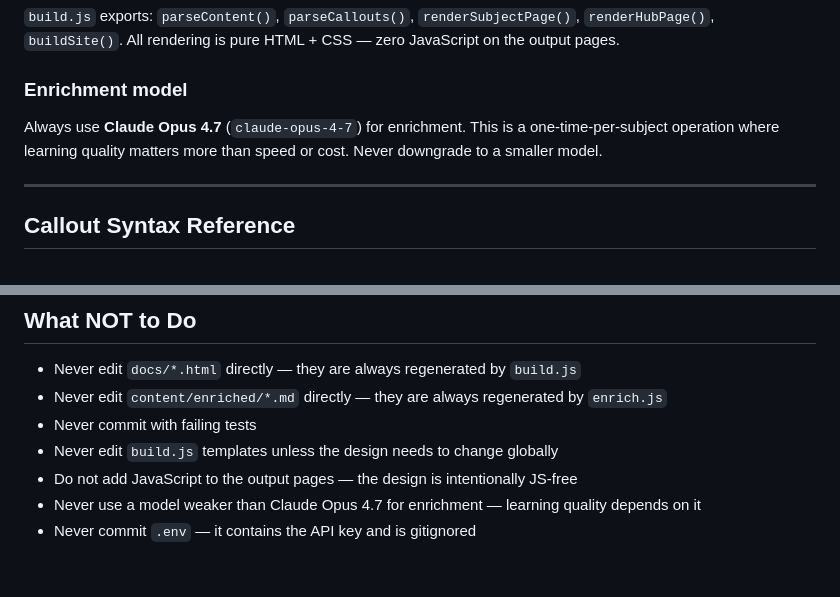
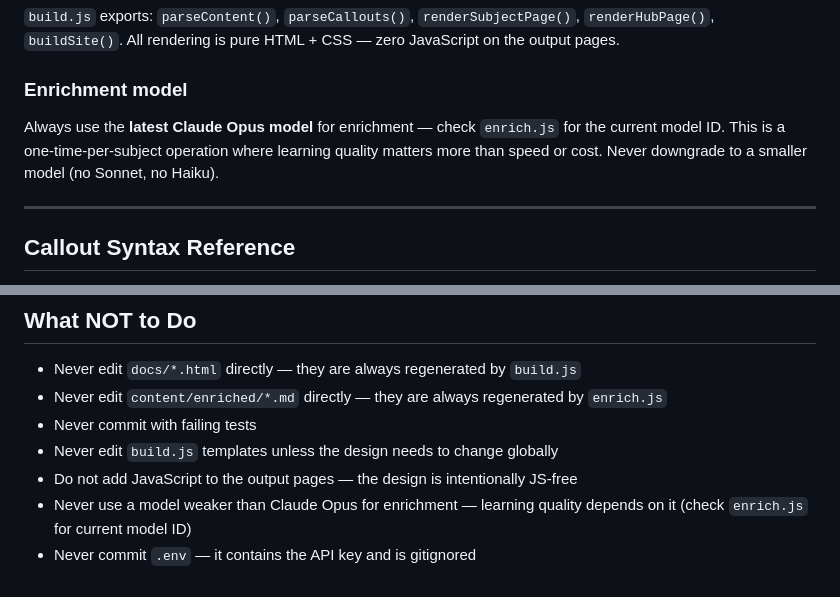
Before and after one commit to acantidio/fgv-summary-platform, a Markdown page: CLAUDE.md, 2 parts joined by grey strips. Rendered like a GitHub page.

Commit message:
docs: update model references to track latest Opus instead of pinning version

```diff
--- a/CLAUDE.md
+++ b/CLAUDE.md
@@ -154,7 +154,7 @@ All rendering is pure HTML + CSS — zero JavaScript on the output pages.
 
 ### Enrichment model
 
-Always use **Claude Opus 4.7** (`claude-opus-4-7`) for enrichment. This is a one-time-per-subject operation where learning quality matters more than speed or cost. Never downgrade to a smaller model.
+Always use the **latest Claude Opus model** for enrichment — check `enrich.js` for the current model ID. This is a one-time-per-subject operation where learning quality matters more than speed or cost. Never downgrade to a smaller model (no Sonnet, no Haiku).
 
 ---
 
@@ -209,5 +209,5 @@ A future automated engine will process these files and enrich the subject pages.
 - Never commit with failing tests
 - Never edit `build.js` templates unless the design needs to change globally
 - Do not add JavaScript to the output pages — the design is intentionally JS-free
-- Never use a model weaker than Claude Opus 4.7 for enrichment — learning quality depends on it
+- Never use a model weaker than Claude Opus for enrichment — learning quality depends on it (check `enrich.js` for current model ID)
 - Never commit `.env` — it contains the API key and is gitignored
```
Also changed, not shown: docs/guides/complementary-materials-engine.md (+1 -1 lines).
